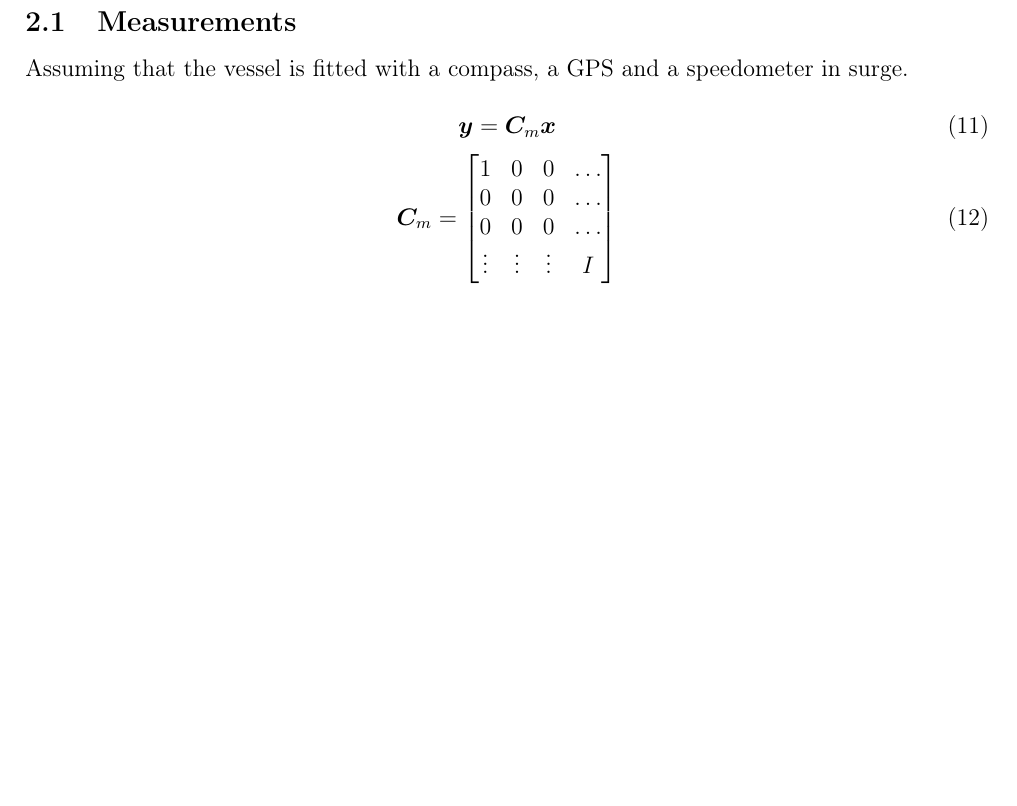
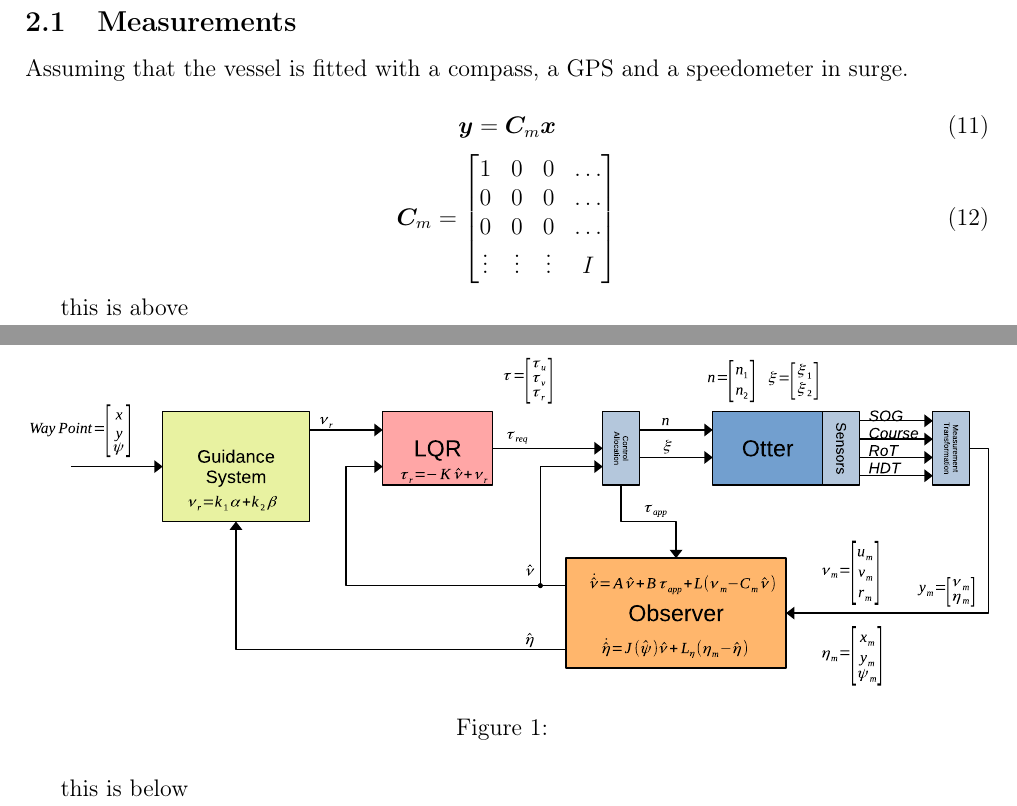
Before and after one commit to andreasgamborg/AutoDocking, a LaTeX document (Documentation/Control.tex): part of the page before the commit and two parts of pages 1 and 2 of 2 after it, the two joined at a grey line, cut so that both start at the same text, the shorter picture padded with empty space. Compiled offline with pdfLaTeX.

Commit message:
include blok diagram

```diff
--- a/Documentation/Control.tex
+++ b/Documentation/Control.tex
@@ -59,4 +59,13 @@ Assuming that the vessel is fitted with a compass, a GPS and a speedometer in su
 \begin{equation}
 	\bm{C}_m =	\begin{bmatrix} 1 & 0 & 0 & \dots \\ 0 & 0 & 0 & \dots \\ 0 & 0 & 0 & \dots  \\ \vdots & \vdots & \vdots & I \end{bmatrix}
 \end{equation}
+
+
+this is above
+\begin{figure}[H]
+	\includegraphics[width = \textwidth]{graphics/BlokDiagram.eps}
+	\caption{}
+	\label{}
+\end{figure}
+this is below
 \end{document}
```
Also changed, not shown: Documentation/Control.pdf.
